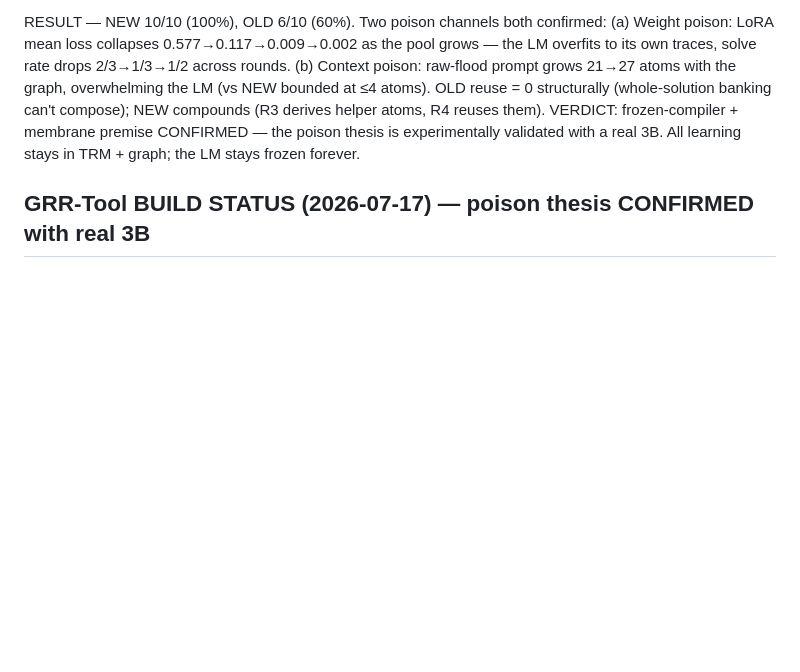
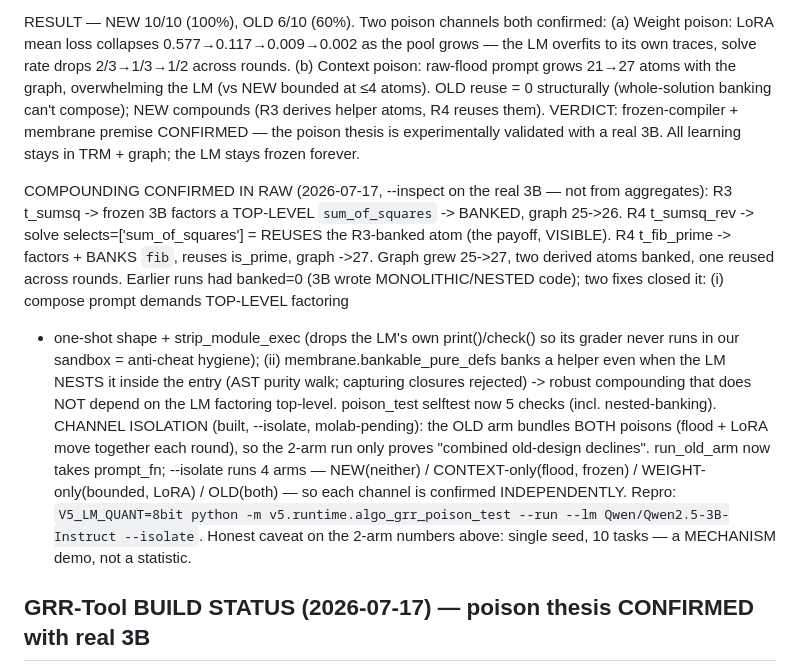
Before and after one commit to The-Only-Lazy-Guy/Agentic-Graph-Reasoner, a Markdown page: READ_THIS.md, the part around the change. Drawn GitHub-style; blank space fills up the shorter version.

Commit message:
READ_THIS: bank confirmed-compounding raw evidence + isolation/robust-banking
Compounding CONFIRMED in the raw (--inspect, real 3B): R3 banks top-level
sum_of_squares (graph 25->26), R4 REUSES it (selected=['sum_of_squares']), R4 banks
fib (->27). Earlier banked=0 (monolithic/nested code) closed by top-level factoring
prompt + one-shot + strip_module_exec + bankable_pure_defs (nested-helper banking).
Documented the 4-arm --isolate channel test and the single-seed/10-task mechanism-demo
caveat.

Co-Authored-By: Claude Opus 4.8 <noreply@anthropic.com>

```diff
--- a/READ_THIS.md
+++ b/READ_THIS.md
@@ -249,6 +249,23 @@ RESULT — NEW 10/10 (100%), OLD 6/10 (60%). Two poison channels both confirmed:
       NEW compounds (R3 derives helper atoms, R4 reuses them).
   VERDICT: frozen-compiler + membrane premise CONFIRMED — the poison thesis is experimentally
   validated with a real 3B. All learning stays in TRM + graph; the LM stays frozen forever.
+
+COMPOUNDING CONFIRMED IN RAW (2026-07-17, --inspect on the real 3B — not from aggregates):
+  R3 t_sumsq -> frozen 3B factors a TOP-LEVEL `sum_of_squares` -> BANKED, graph 25->26.
+  R4 t_sumsq_rev -> solve selects=['sum_of_squares'] = REUSES the R3-banked atom (the payoff, VISIBLE).
+  R4 t_fib_prime -> factors + BANKS `fib`, reuses is_prime, graph ->27.
+  Graph grew 25->27, two derived atoms banked, one reused across rounds. Earlier runs had banked=0
+  (3B wrote MONOLITHIC/NESTED code); two fixes closed it: (i) compose prompt demands TOP-LEVEL factoring
+  + one-shot shape + strip_module_exec (drops the LM's own print()/check() so its grader never runs in
+  our sandbox = anti-cheat hygiene); (ii) membrane.bankable_pure_defs banks a helper even when the LM
+  NESTS it inside the entry (AST purity walk; capturing closures rejected) -> robust compounding that
+  does NOT depend on the LM factoring top-level. poison_test selftest now 5 checks (incl. nested-banking).
+CHANNEL ISOLATION (built, --isolate, molab-pending): the OLD arm bundles BOTH poisons (flood + LoRA move
+  together each round), so the 2-arm run only proves "combined old-design declines". run_old_arm now takes
+  prompt_fn; --isolate runs 4 arms — NEW(neither) / CONTEXT-only(flood, frozen) / WEIGHT-only(bounded,
+  LoRA) / OLD(both) — so each channel is confirmed INDEPENDENTLY. Repro:
+  `V5_LM_QUANT=8bit python -m v5.runtime.algo_grr_poison_test --run --lm Qwen/Qwen2.5-3B-Instruct --isolate`.
+  Honest caveat on the 2-arm numbers above: single seed, 10 tasks — a MECHANISM demo, not a statistic.
 
 ## GRR-Tool BUILD STATUS (2026-07-17) — poison thesis CONFIRMED with real 3B
 All four modules, selftested no-GPU, plus the real-3B two-arm molab run completed:
```
